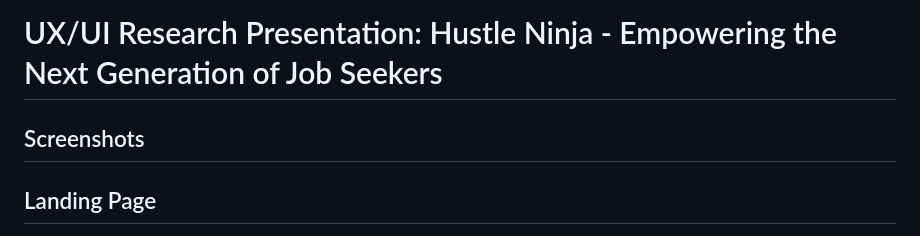
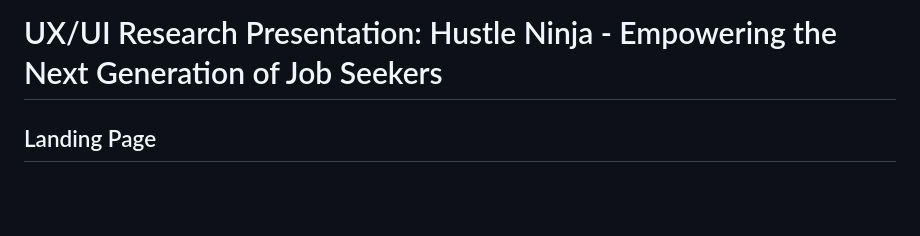
Before and after one commit to INFINITYX00/LevelUp, a Markdown page: README.md, the part around the change. Rendered like a GitHub page; blank space fills up the shorter version.

```diff
--- a/README.md
+++ b/README.md
@@ -1,6 +1,5 @@
 # UX/UI Research Presentation: Hustle Ninja - Empowering the Next Generation of Job Seekers
 
-## Screenshots
 
 ## Landing Page
 ![Level-Up-Your-Future](https://github.com/user-attachments/assets/761179e9-4610-4755-a8c1-fd89904e8d9d)
```
